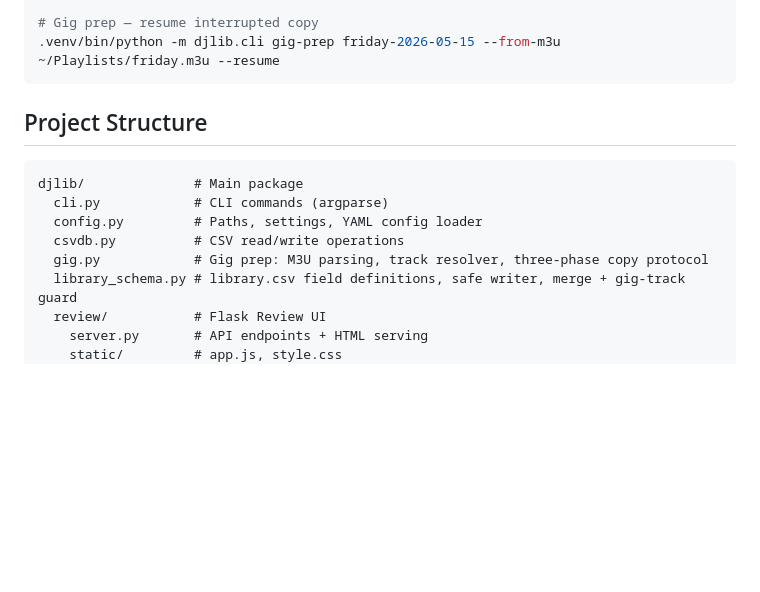
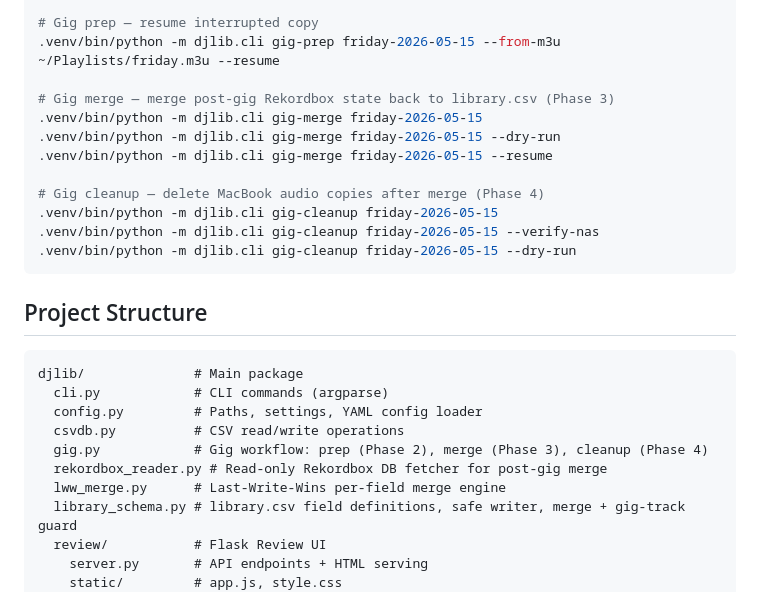
Before and after one commit to Sztuka/dj-library-manager, a Markdown page: CLAUDE.md, the part around the change. Rendered like a GitHub page; blank space fills up the shorter version.

````diff
--- a/CLAUDE.md
+++ b/CLAUDE.md
@@ -41,6 +41,16 @@ DJ library organizer: scans unsorted audio → enriches metadata (Beatport, Musi
 
 # Gig prep — resume interrupted copy
 .venv/bin/python -m djlib.cli gig-prep friday-2026-05-15 --from-m3u ~/Playlists/friday.m3u --resume
+
+# Gig merge — merge post-gig Rekordbox state back to library.csv (Phase 3)
+.venv/bin/python -m djlib.cli gig-merge friday-2026-05-15
+.venv/bin/python -m djlib.cli gig-merge friday-2026-05-15 --dry-run
+.venv/bin/python -m djlib.cli gig-merge friday-2026-05-15 --resume
+
+# Gig cleanup — delete MacBook audio copies after merge (Phase 4)
+.venv/bin/python -m djlib.cli gig-cleanup friday-2026-05-15
+.venv/bin/python -m djlib.cli gig-cleanup friday-2026-05-15 --verify-nas
+.venv/bin/python -m djlib.cli gig-cleanup friday-2026-05-15 --dry-run
 ```
 
 ## Project Structure
@@ -50,7 +60,9 @@ djlib/              # Main package
   cli.py            # CLI commands (argparse)
   config.py         # Paths, settings, YAML config loader
   csvdb.py          # CSV read/write operations
-  gig.py            # Gig prep: M3U parsing, track resolver, three-phase copy protocol
+  gig.py            # Gig workflow: prep (Phase 2), merge (Phase 3), cleanup (Phase 4)
+  rekordbox_reader.py # Read-only Rekordbox DB fetcher for post-gig merge
+  lww_merge.py      # Last-Write-Wins per-field merge engine
   library_schema.py # library.csv field definitions, safe writer, merge + gig-track guard
   review/           # Flask Review UI
     server.py       # API endpoints + HTML serving
````
Also changed, not shown: ARCHITECTURE.md (added, +180 -0 lines).
